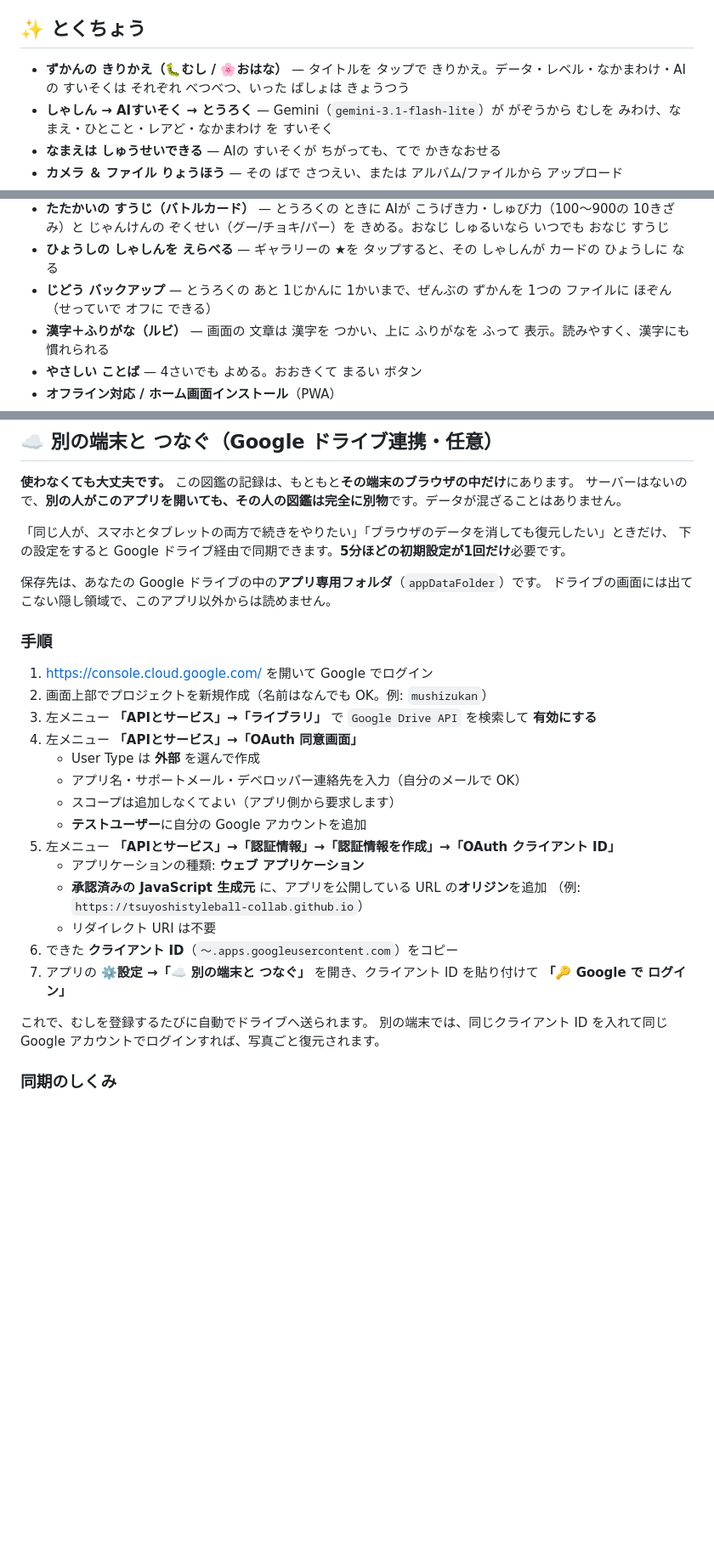
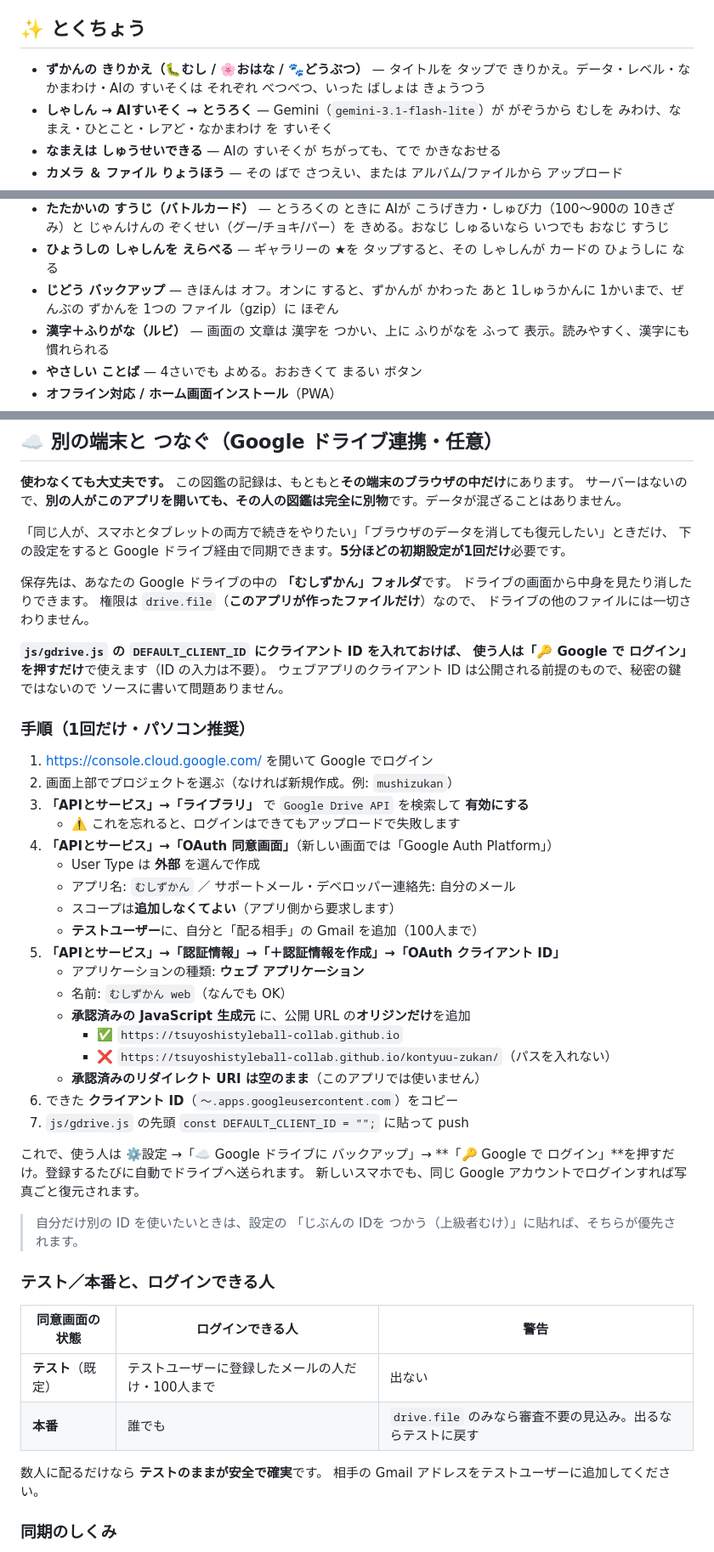
Before and after one commit to tsuyoshistyleball-collab/kontyuu-zukan, a Markdown page: README.md, 3 parts joined by grey strips. Shown at 85% size. Rendered like a GitHub page; blank space fills up the shorter version.

Commit message:
README: Google ドライブ連携の 手順を 新しい しくみに 合わせて 書きなおした
- 保存先が appDataFolder → ドライブの「むしずかん」フォルダに 変わった ことを 反映
- DEFAULT_CLIENT_ID に 入れれば「ログインするだけ」に なる ことを 説明
- Drive API の 有効化を 忘れやすい 手順として 強調
- JavaScript 生成元は オリジンだけ（パスを 入れない）を ✅❌で 明示
- テスト／本番で ログインできる 人が 変わる ことを 表に した
- じどうバックアップと 図鑑の 数の 古い 記述も 直した

Co-Authored-By: Claude Opus 5 <noreply@anthropic.com>
Claude-Session: https://claude.ai/code/session_0117rxThQ1NyrT7KgAK1ereN

```diff
--- a/README.md
+++ b/README.md
@@ -7,7 +7,7 @@
 
 ## ✨ とくちょう
 
-- **ずかんの きりかえ（🐛むし / 🌸おはな）** — タイトルを タップで きりかえ。データ・レベル・なかまわけ・AIの すいそくは それぞれ べつべつ、いった ばしょは きょうつう
+- **ずかんの きりかえ（🐛むし / 🌸おはな / 🐾どうぶつ）** — タイトルを タップで きりかえ。データ・レベル・なかまわけ・AIの すいそくは それぞれ べつべつ、いった ばしょは きょうつう
 - **しゃしん → AIすいそく → とうろく** — Gemini（`gemini-3.1-flash-lite`）が がぞうから むしを みわけ、なまえ・ひとこと・レアど・なかまわけ を すいそく
 - **なまえは しゅうせいできる** — AIの すいそくが ちがっても、てで かきなおせる
 - **カメラ ＆ ファイル りょうほう** — その ばで さつえい、または アルバム/ファイルから アップロード
@@ -19,7 +19,7 @@
 - **⚔️ とうぎじょう** — あつめた カードで じゃんけん バトル。かった ほうが 攻撃力で 相手の 体力を けずる。じぶんの カードの ぞくせい（グー/チョキ/パー）を だすと「とくいわざ」で 1.6ばい。勝った 回数は カードごとに 記録
 - **たたかいの すうじ（バトルカード）** — とうろくの ときに AIが こうげき力・しゅび力（100〜900の 10きざみ）と じゃんけんの ぞくせい（グー/チョキ/パー）を きめる。おなじ しゅるいなら いつでも おなじ すうじ
 - **ひょうしの しゃしんを えらべる** — ギャラリーの ★を タップすると、その しゃしんが カードの ひょうしに なる
-- **じどう バックアップ** — とうろくの あと 1じかんに 1かいまで、ぜんぶの ずかんを 1つの ファイルに ほぞん（せっていで オフに できる）
+- **じどう バックアップ** — きほんは オフ。オンに すると、ずかんが かわった あと 1しゅうかんに 1かいまで、ぜんぶの ずかんを 1つの ファイル（gzip）に ほぞん
 - **漢字＋ふりがな（ルビ）** — 画面の 文章は 漢字を つかい、上に ふりがなを ふって 表示。読みやすく、漢字にも 慣れられる
 - **やさしい ことば** — 4さいでも よめる。おおきくて まるい ボタン
 - **オフライン対応 / ホーム画面インストール**（PWA）
@@ -58,29 +58,53 @@ AIで なまえを じどう にゅうりょく するには、Gemini の APIキ
 「同じ人が、スマホとタブレットの両方で続きをやりたい」「ブラウザのデータを消しても復元したい」ときだけ、
 下の設定をすると Google ドライブ経由で同期できます。**5分ほどの初期設定が1回だけ**必要です。
 
-保存先は、あなたの Google ドライブの中の**アプリ専用フォルダ**（`appDataFolder`）です。
-ドライブの画面には出てこない隠し領域で、このアプリ以外からは読めません。
+保存先は、あなたの Google ドライブの中の **「むしずかん」フォルダ**です。
+ドライブの画面から中身を見たり消したりできます。
+権限は `drive.file`（**このアプリが作ったファイルだけ**）なので、
+ドライブの他のファイルには一切さわりません。
 
-### 手順
+**`js/gdrive.js` の `DEFAULT_CLIENT_ID` にクライアント ID を入れておけば、
+使う人は「🔑 Google で ログイン」を押すだけ**で使えます（ID の入力は不要）。
+ウェブアプリのクライアント ID は公開される前提のもので、秘密の鍵ではないので
+ソースに書いて問題ありません。
+
+### 手順（1回だけ・パソコン推奨）
 
 1. <https://console.cloud.google.com/> を開いて Google でログイン
-2. 画面上部でプロジェクトを新規作成（名前はなんでも OK。例: `mushizukan`）
-3. 左メニュー **「APIとサービス」→「ライブラリ」** で `Google Drive API` を検索して **有効にする**
-4. 左メニュー **「APIとサービス」→「OAuth 同意画面」**
+2. 画面上部でプロジェクトを選ぶ（なければ新規作成。例: `mushizukan`）
+3. **「APIとサービス」→「ライブラリ」** で `Google Drive API` を検索して **有効にする**
+   - ⚠️ これを忘れると、ログインはできてもアップロードで失敗します
+4. **「APIとサービス」→「OAuth 同意画面」**（新しい画面では「Google Auth Platform」）
    - User Type は **外部** を選んで作成
-   - アプリ名・サポートメール・デベロッパー連絡先を入力（自分のメールで OK）
-   - スコープは追加しなくてよい（アプリ側から要求します）
-   - **テストユーザー**に自分の Google アカウントを追加
-5. 左メニュー **「APIとサービス」→「認証情報」→「認証情報を作成」→「OAuth クライアント ID」**
+   - アプリ名: `むしずかん` ／ サポートメール・デベロッパー連絡先: 自分のメール
+   - スコープは**追加しなくてよい**（アプリ側から要求します）
+   - **テストユーザー**に、自分と「配る相手」の Gmail を追加（100人まで）
+5. **「APIとサービス」→「認証情報」→「＋認証情報を作成」→「OAuth クライアント ID」**
    - アプリケーションの種類: **ウェブ アプリケーション**
-   - **承認済みの JavaScript 生成元** に、アプリを公開している URL の**オリジン**を追加
-     （例: `https://tsuyoshistyleball-collab.github.io`）
-   - リダイレクト URI は不要
+   - 名前: `むしずかん web`（なんでも OK）
+   - **承認済みの JavaScript 生成元** に、公開 URL の**オリジンだけ**を追加
+     - ✅ `https://tsuyoshistyleball-collab.github.io`
+     - ❌ `https://tsuyoshistyleball-collab.github.io/kontyuu-zukan/`（パスを入れない）
+   - **承認済みのリダイレクト URI は空のまま**（このアプリでは使いません）
 6. できた **クライアント ID**（`〜.apps.googleusercontent.com`）をコピー
-7. アプリの **⚙️設定 →「☁️ 別の端末と つなぐ」** を開き、クライアント ID を貼り付けて **「🔑 Google で ログイン」**
+7. `js/gdrive.js` の先頭 `const DEFAULT_CLIENT_ID = "";` に貼って push
 
-これで、むしを登録するたびに自動でドライブへ送られます。
-別の端末では、同じクライアント ID を入れて同じ Google アカウントでログインすれば、写真ごと復元されます。
+これで、使う人は ⚙️設定 →「☁️ Google ドライブに バックアップ」→
+**「🔑 Google で ログイン」**を押すだけ。登録するたびに自動でドライブへ送られます。
+新しいスマホでも、同じ Google アカウントでログインすれば写真ごと復元されます。
+
+> 自分だけ別の ID を使いたいときは、設定の
+> 「じぶんの IDを つかう（上級者むけ）」に貼れば、そちらが優先されます。
+
+### テスト／本番と、ログインできる人
+
+| 同意画面の状態 | ログインできる人 | 警告 |
+|---|---|---|
+| **テスト**（既定） | テストユーザーに登録したメールの人だけ・100人まで | 出ない |
+| **本番** | 誰でも | `drive.file` のみなら審査不要の見込み。出るならテストに戻す |
+
+数人に配るだけなら **テストのままが安全で確実**です。
+相手の Gmail アドレスをテストユーザーに追加してください。
 
 ### 同期のしくみ
 
```
